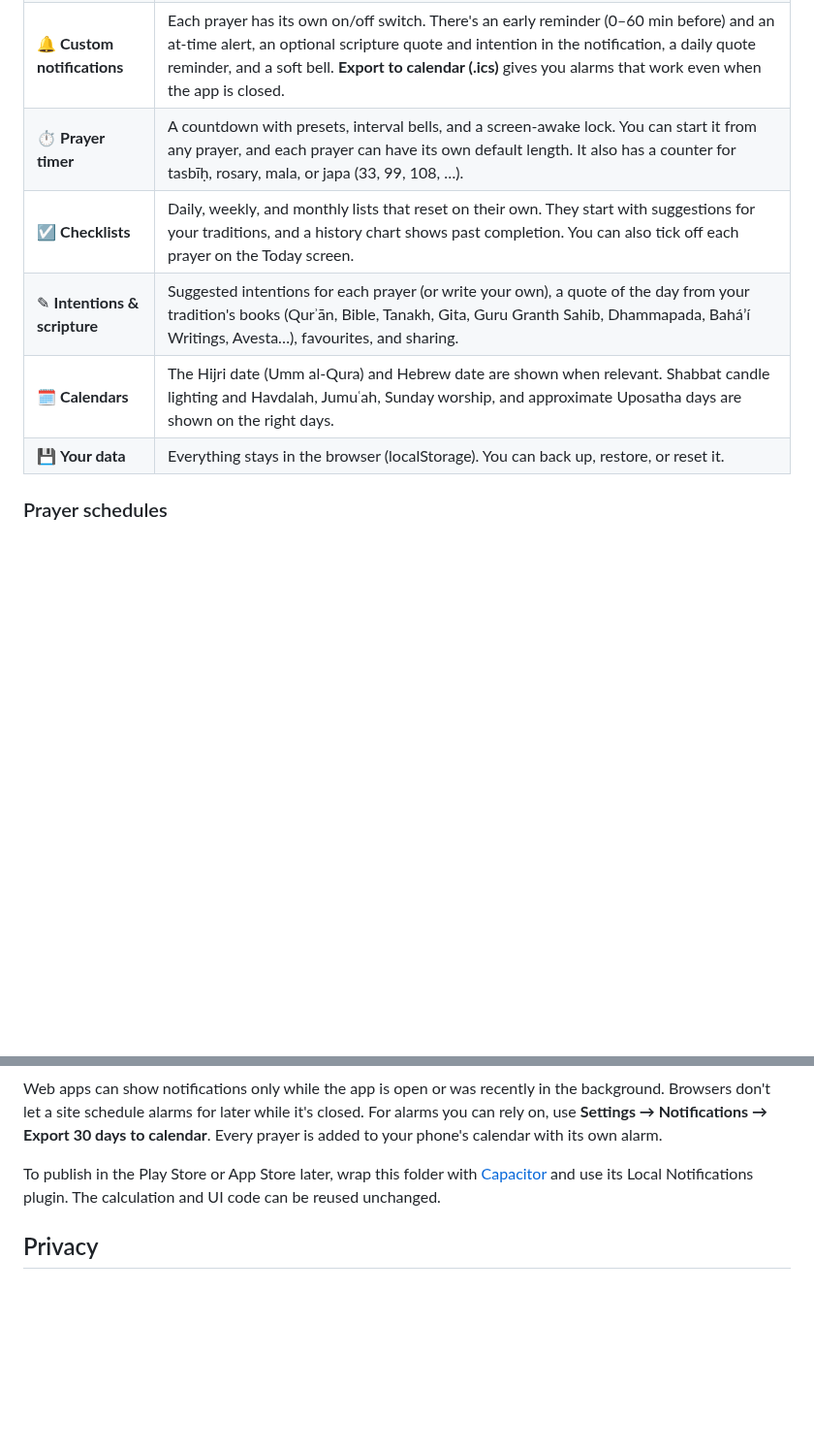
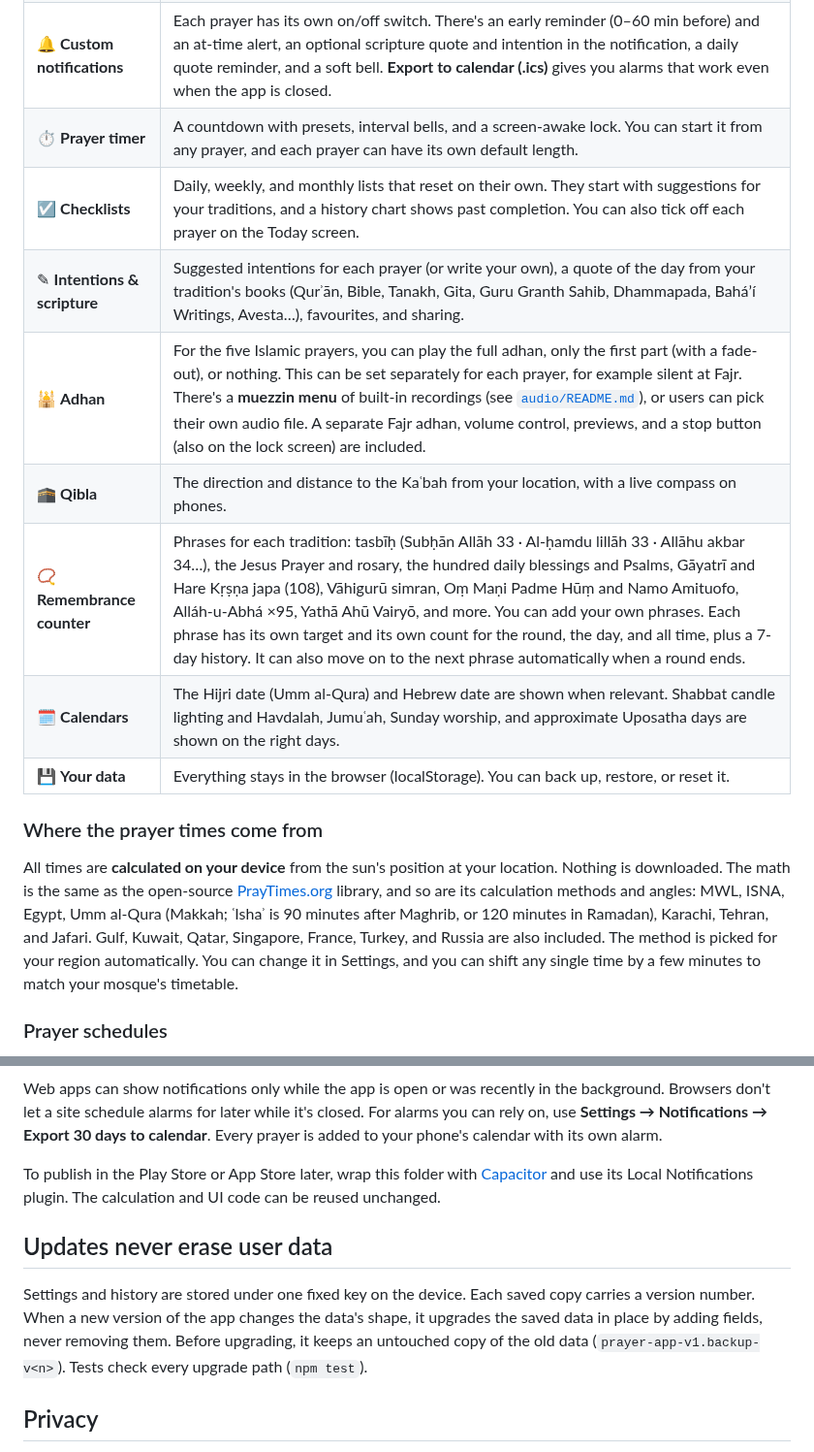
Before and after one commit to nazgrateful/Prayer, a Markdown page: README.md, 2 parts joined by grey strips. Shown at 97% size. GitHub-like rendering; blank space fills up the shorter version.

```diff
--- a/README.md
+++ b/README.md
@@ -15,11 +17,18 @@ A **free, private, installable web app** for daily prayer in any tradition. It h
 | 📍 **Location-aware times** | Uses GPS, a city search, or coordinates you enter. Times are calculated **on the device** from the sun's position, so they change with the seasons and with where you are. The calculation method is picked for your region automatically (for example, ISNA in North America, Umm al-Qura in Saudi Arabia, Ḥanafī ʿAsr in South Asia, and 40-minute candle lighting in Jerusalem). |
 | 🕊 **9 traditions** | Islam, Christianity, Judaism, Hinduism, Sikhism, Buddhism, Baháʼí Faith, Zoroastrianism, and Spiritual / Interfaith. You can combine several (useful for interfaith households) and add your own **custom prayers**, at a fixed time or relative to sunrise, noon, or sunset. |
 | 🔔 **Custom notifications** | Each prayer has its own on/off switch. There's an early reminder (0–60 min before) and an at-time alert, an optional scripture quote and intention in the notification, a daily quote reminder, and a soft bell. **Export to calendar (.ics)** gives you alarms that work even when the app is closed. |
-| ⏱ **Prayer timer** | A countdown with presets, interval bells, and a screen-awake lock. You can start it from any prayer, and each prayer can have its own default length. It also has a counter for tasbīḥ, rosary, mala, or japa (33, 99, 108, …). |
+| ⏱ **Prayer timer** | A countdown with presets, interval bells, and a screen-awake lock. You can start it from any prayer, and each prayer can have its own default length. |
 | ☑ **Checklists** | Daily, weekly, and monthly lists that reset on their own. They start with suggestions for your traditions, and a history chart shows past completion. You can also tick off each prayer on the Today screen. |
 | ✎ **Intentions & scripture** | Suggested intentions for each prayer (or write your own), a quote of the day from your tradition's books (Qurʾān, Bible, Tanakh, Gita, Guru Granth Sahib, Dhammapada, Baháʼí Writings, Avesta…), favourites, and sharing. |
+| 🕌 **Adhan** | For the five Islamic prayers, you can play the full adhan, only the first part (with a fade-out), or nothing. This can be set separately for each prayer, for example silent at Fajr. There's a **muezzin menu** of built-in recordings (see [`audio/README.md`](audio/README.md)), or users can pick their own audio file. A separate Fajr adhan, volume control, previews, and a stop button (also on the lock screen) are included. |
+| 🕋 **Qibla** | The direction and distance to the Kaʿbah from your location, with a live compass on phones. |
+| 📿 **Remembrance counter** | Phrases for each tradition: tasbīḥ (Subḥān Allāh 33 · Al-ḥamdu lillāh 33 · Allāhu akbar 34…), the Jesus Prayer and rosary, the hundred daily blessings and Psalms, Gāyatrī and Hare Kṛṣṇa japa (108), Vāhigurū simran, Oṃ Maṇi Padme Hūṃ and Namo Amituofo, Alláh-u-Abhá ×95, Yathā Ahū Vairyō, and more. You can add your own phrases. Each phrase has its own target and its own count for the round, the day, and all time, plus a 7-day history. It can also move on to the next phrase automatically when a round ends. |
 | 🗓 **Calendars** | The Hijri date (Umm al-Qura) and Hebrew date are shown when relevant. Shabbat candle lighting and Havdalah, Jumuʿah, Sunday worship, and approximate Uposatha days are shown on the right days. |
 | 💾 **Your data** | Everything stays in the browser (localStorage). You can back up, restore, or reset it. |
+
+### Where the prayer times come from
+
+All times are **calculated on your device** from the sun's position at your location. Nothing is downloaded. The math is the same as the open-source [PrayTimes.org](https://praytimes.org/) library, and so are its calculation methods and angles: MWL, ISNA, Egypt, Umm al-Qura (Makkah; ʿIshaʾ is 90 minutes after Maghrib, or 120 minutes in Ramadan), Karachi, Tehran, and Jafari. Gulf, Kuwait, Qatar, Singapore, France, Turkey, and Russia are also included. The method is picked for your region automatically. You can change it in Settings, and you can shift any single time by a few minutes to match your mosque's timetable.
 
 ### Prayer schedules
 
@@ -55,6 +64,10 @@ Web apps can show notifications only while the app is open or was recently in th
 
 To publish in the Play Store or App Store later, wrap this folder with [Capacitor](https://capacitorjs.com/) and use its Local Notifications plugin. The calculation and UI code can be reused unchanged.
 
+## Updates never erase user data
+
+Settings and history are stored under one fixed key on the device. Each saved copy carries a version number. When a new version of the app changes the data's shape, it upgrades the saved data in place by adding fields, never removing them. Before upgrading, it keeps an untouched copy of the old data (`prayer-app-v1.backup-v<n>`). Tests check every upgrade path (`npm test`).
+
 ## Privacy
 
 - Prayer times are calculated on your device. Your coordinates are not sent anywhere for that.
```
Also changed, not shown: other parts of README.md (+5 -0 lines), audio/README.md (+22 -10 lines), docs/screenshots/qibla.png (added), docs/screenshots/remembrance.png (added), 16 other files.
